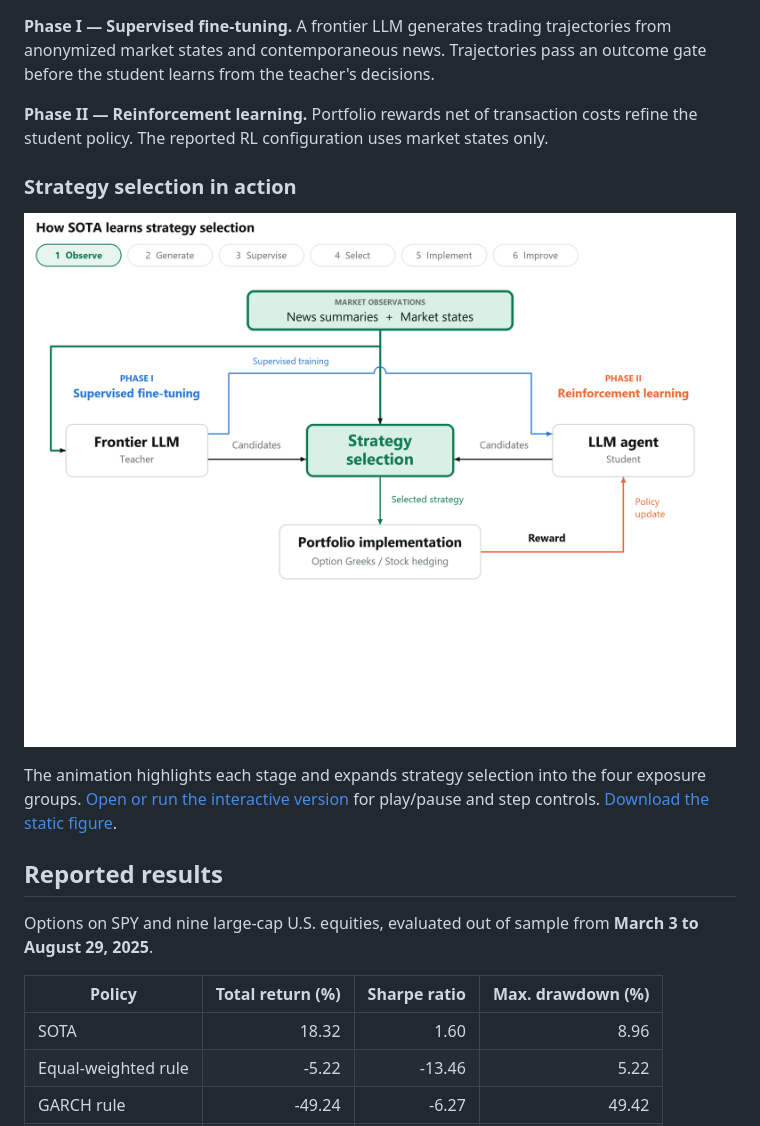
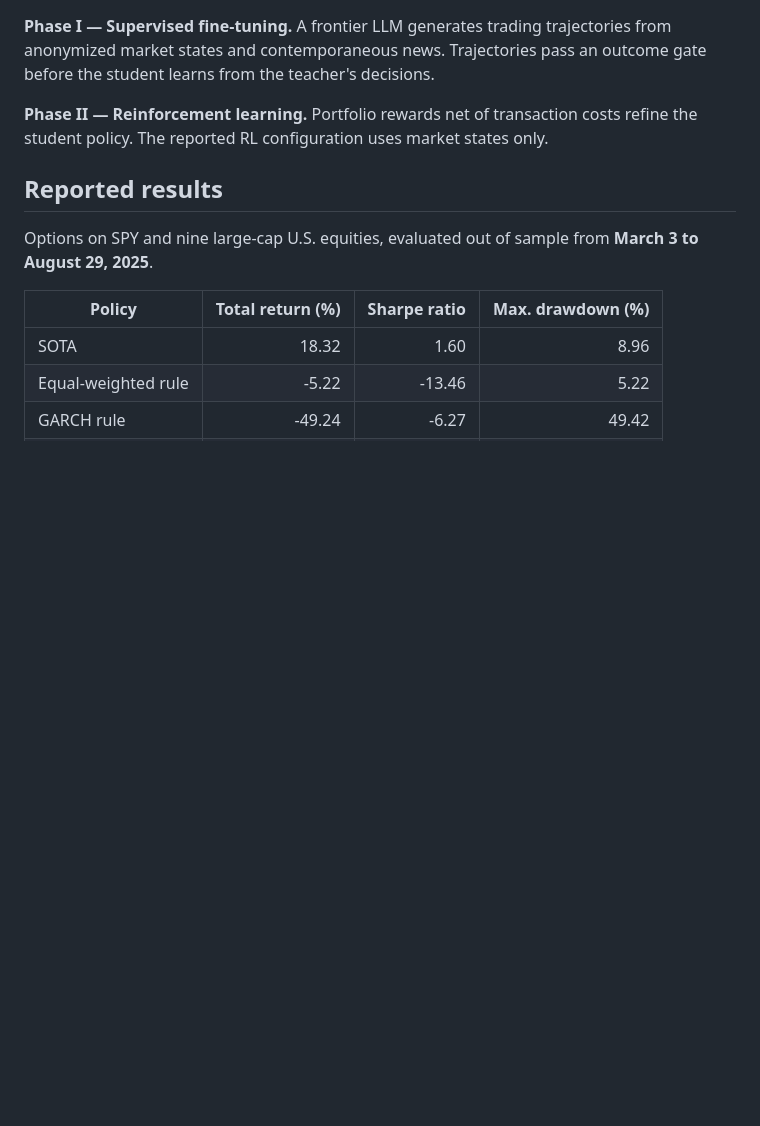
Before and after one commit to JenniceXie/sota-options-rl, a Markdown page: README.md, the part around one of its changes. GitHub-like rendering; blank space fills up the shorter version.

```diff
--- a/README.md
+++ b/README.md
@@ -26,12 +32,6 @@ These groups illustrate economic exposures; individual strategies can span multi
 **Phase I — Supervised fine-tuning.** A frontier LLM generates trading trajectories from anonymized market states and contemporaneous news. Trajectories pass an outcome gate before the student learns from the teacher's decisions.
 
 **Phase II — Reinforcement learning.** Portfolio rewards net of transaction costs refine the student policy. The reported RL configuration uses market states only.
-
-### Strategy selection in action
-
-![Animated SOTA walkthrough: the full framework expands at strategy selection into four exposure groups and nine strategy families](docs/sota_walkthrough.gif)
-
-The animation highlights each stage and expands strategy selection into the four exposure groups. [Open or run the interactive version](docs/PROJECT_PAGE.md) for play/pause and step controls. [Download the static figure](docs/sota_framework.svg).
 
 ## Reported results
 
```
Also changed, not shown: other parts of README.md (+11 -5 lines), docs/README.md (+57 -46 lines), docs/contract_to_strategy.png (added), 1 other file.
